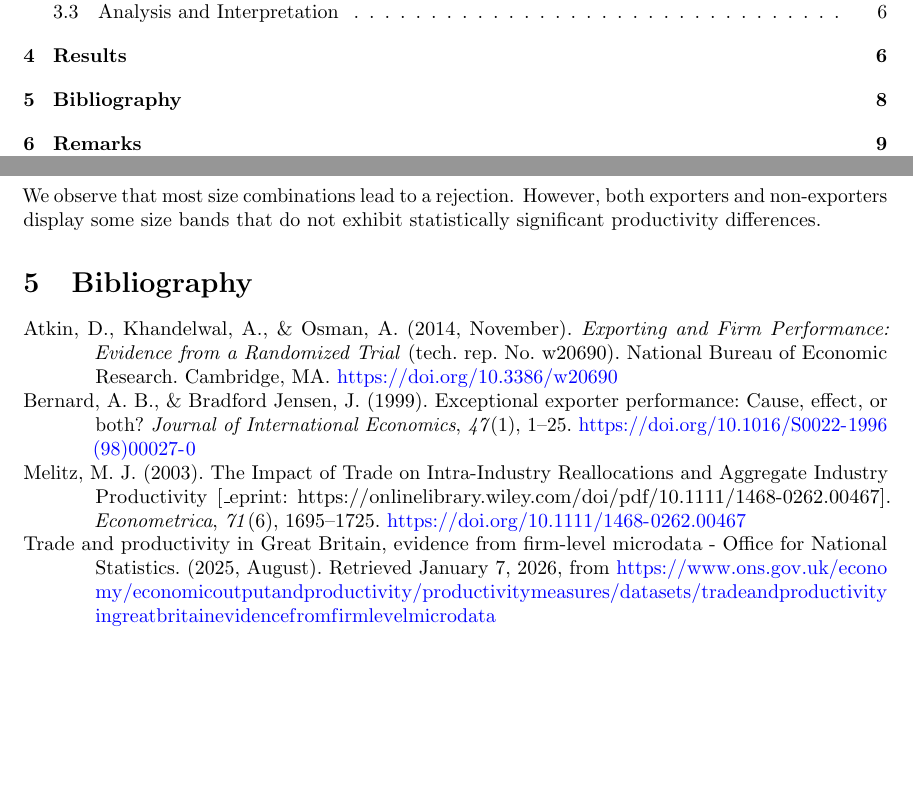
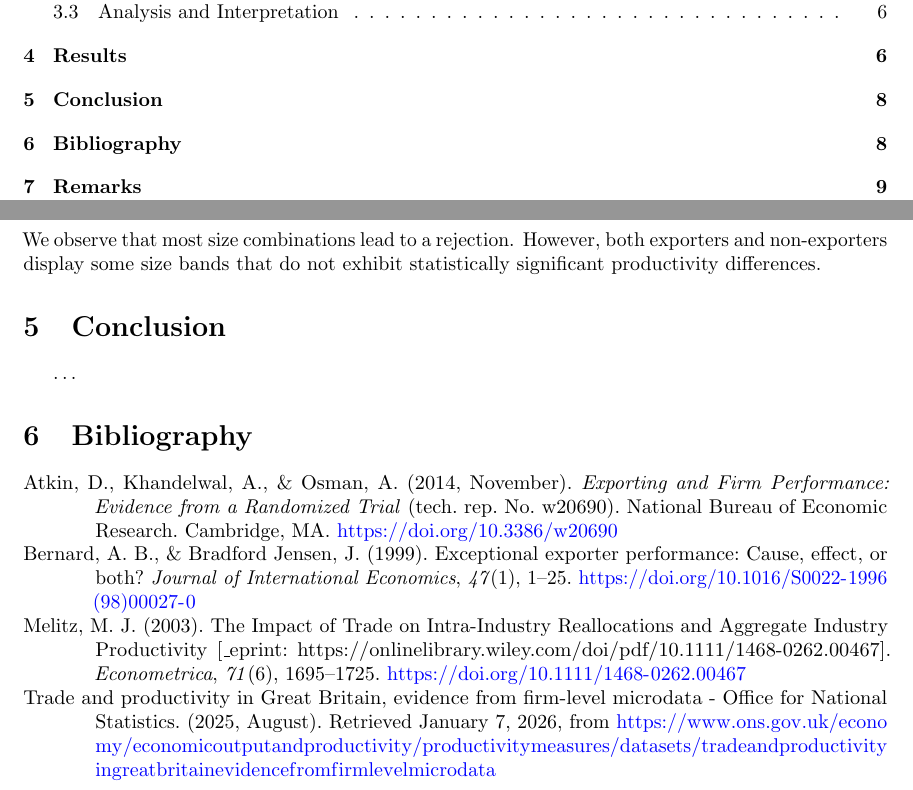
Before and after one commit to GongJr0/ITT-Project, a LaTeX paper (paper/main.tex, which reads paper/conclusion.tex): two parts of pages 2 and 8 of 16, joined at a grey line, cut so that both start at the same text, the shorter picture padded with empty space. Compiled offline with pdfLaTeX.

Commit message:
Add conclusion section to paper
Created conclusion.tex with a new Conclusion section and included it in main.tex to complete the paper structure.

```diff
--- /dev/null
+++ b/paper/conclusion.tex
@@ -0,0 +1,2 @@
+\section{Conclusion}\label{sec:conclusion}
+\dots
--- a/paper/main.tex
+++ b/paper/main.tex
@@ -65,6 +65,7 @@
     \input{data}
     \input{methodology}
     \input{results}
+    \input{conclusion}
     \printbibliography[heading=bibnumbered, title={Bibliography}]
     \include{remarks}
     \include{appendix}
```
